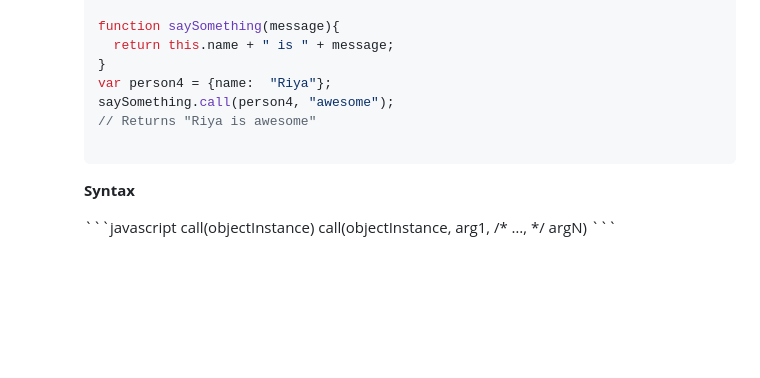
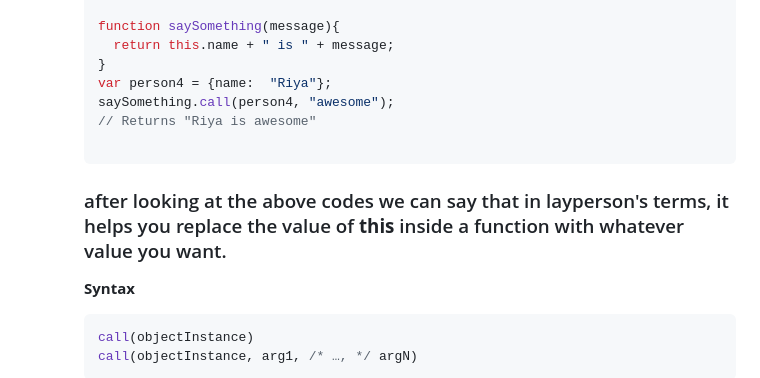
Before and after one commit to Riyakumari57/JavaScript-Coding-Questions, a Markdown page: README.md, the part around the change. Rendered like a GitHub page; blank space fills up the shorter version.

````diff
--- a/README.md
+++ b/README.md
@@ -141,7 +141,9 @@ saySomething.call(person4, "awesome");
 // Returns "Riya is awesome"
 
 ```
+<h3>after looking at the above codes we can say that in layperson's terms, it helps you replace the value of <b>this</b> inside a function with whatever value you want.</h3>
 <p><b>Syntax</b></p>
+
 ```javascript
 call(objectInstance)
 call(objectInstance, arg1, /* …, */ argN)
````
